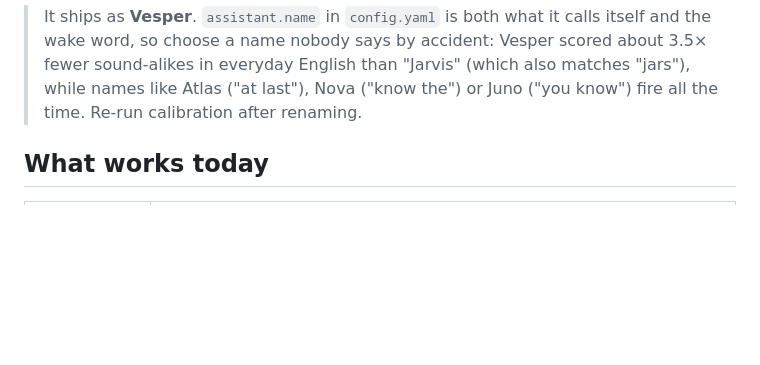
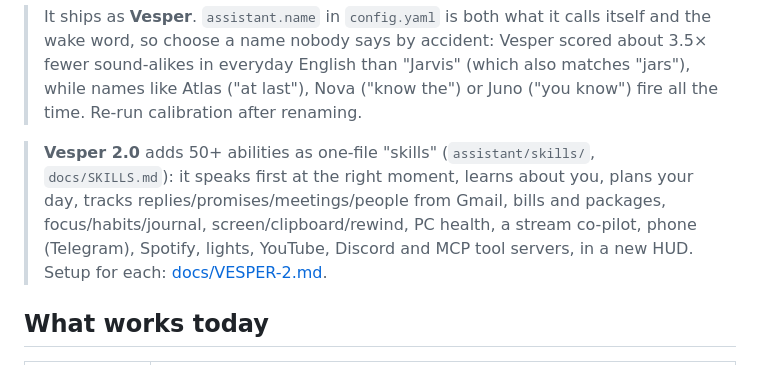
Before and after one commit to jwill736/PC-assistant, a Markdown page: README.md, the part around the change. Rendered like a GitHub page; blank space fills up the shorter version.

Commit message:
docs/VESPER-2.md: every new ability and how to switch each one on
Co-Authored-By: Claude Opus 5.5 <noreply@anthropic.com>
Claude-Session: https://claude.ai/code/session_01QKtn4F7eb5yqPueeLA1mFR

```diff
--- a/README.md
+++ b/README.md
@@ -15,6 +15,11 @@ The HUD dashboard has three views: **Command** (everything at once), **Work** an
 > fewer sound-alikes in everyday English than "Jarvis" (which also matches "jars"), while
 > names like Atlas ("at last"), Nova ("know the") or Juno ("you know") fire all the time.
 > Re-run calibration after renaming.
+
+> **Vesper 2.0** adds 50+ abilities as one-file "skills" (`assistant/skills/`, `docs/SKILLS.md`): it speaks first at
+> the right moment, learns about you, plans your day, tracks replies/promises/meetings/people from Gmail, bills and
+> packages, focus/habits/journal, screen/clipboard/rewind, PC health, a stream co-pilot, phone (Telegram), Spotify,
+> lights, YouTube, Discord and MCP tool servers, in a new HUD. Setup for each: [docs/VESPER-2.md](docs/VESPER-2.md).
 
 ## What works today
 
```
Also changed, not shown: docs/SETUP.md (+7 -1 lines), docs/VESPER-2.md (added, +214 -0 lines).
